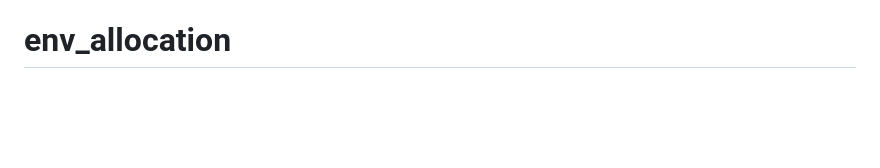
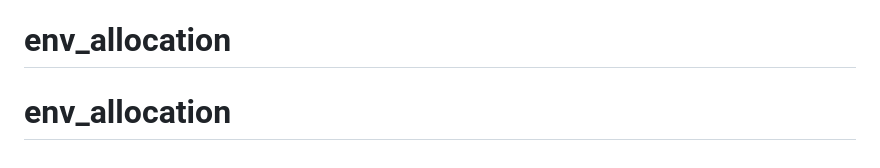
Before and after one commit to kripa-sindhu-007/env_allocation, a Markdown page: README.md, the part around the change. Rendered like a GitHub page; blank space fills up the shorter version.

```diff
--- a/README.md
+++ b/README.md
@@ -112,3 +112,4 @@ Your API is now live at `https://your-app.vercel.app/api`.
 - **Red** — environment is in use
 - **Amber** — in use for 4+ hours (stale)
 # env_allocation
+# env_allocation
```
